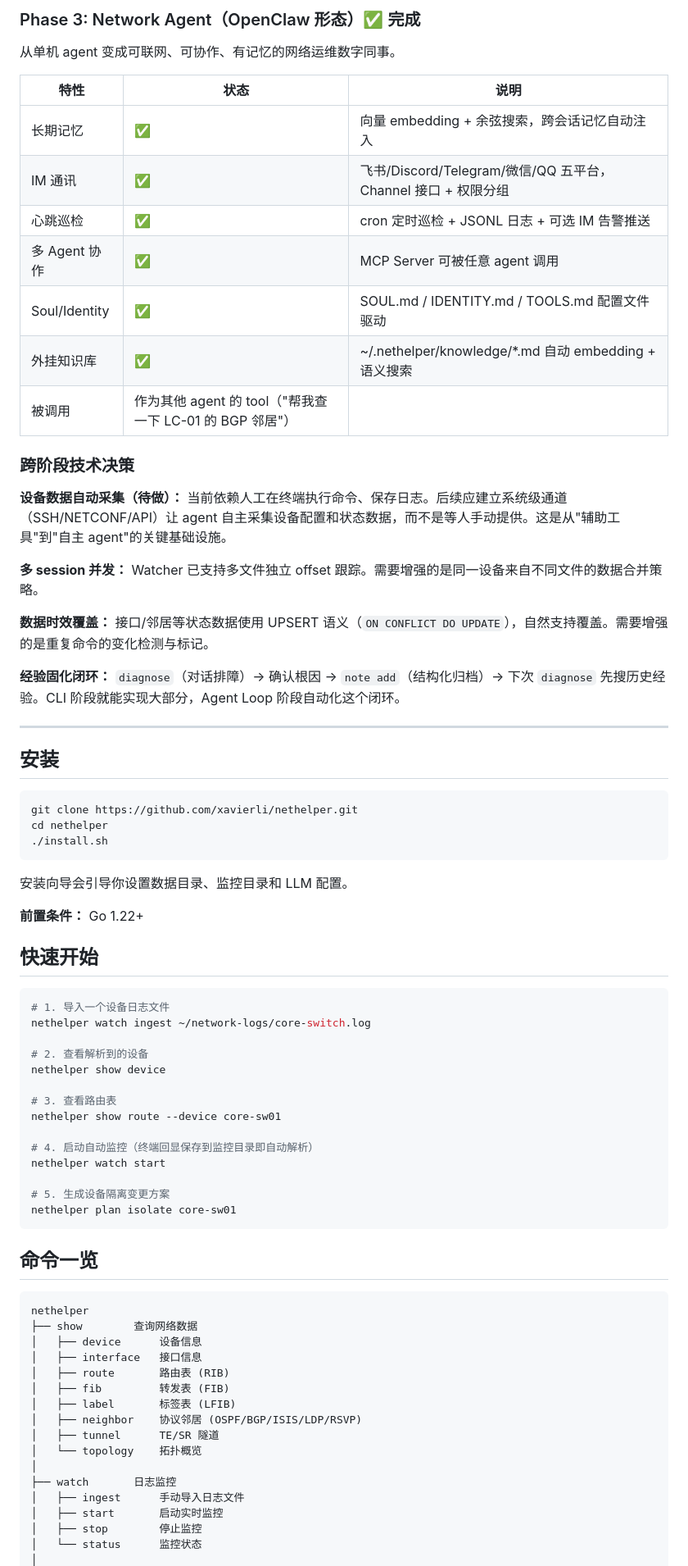
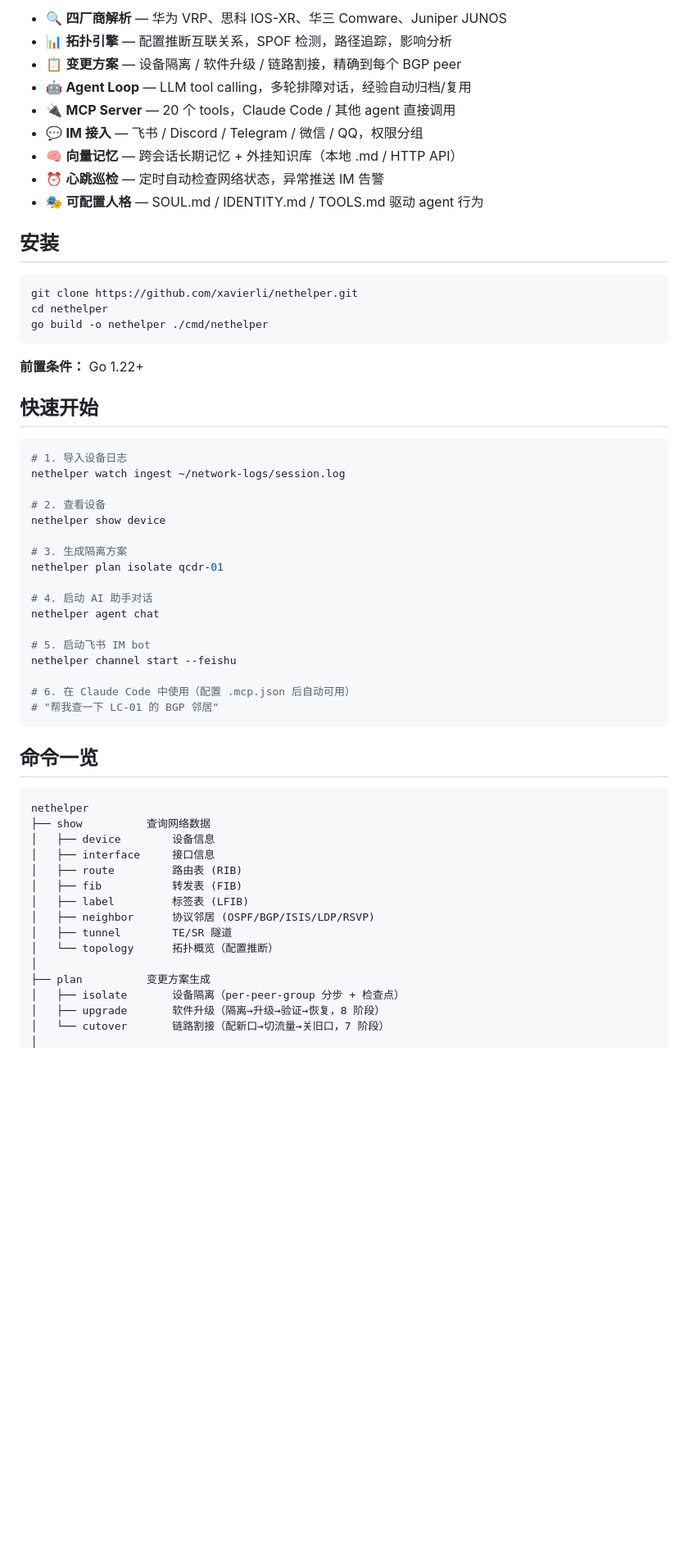
Before and after one commit to xavierli330/network-helper, a Markdown page: README.md, the part around one of its changes. Shown at 82% size. Drawn GitHub-style; blank space fills up the shorter version.

````diff
--- a/README.md
+++ b/README.md
@@ -77,77 +11,61 @@ Agent Loop:
-### Phase 3: Network Agent（OpenClaw 形态）✅ 完成
-
-从单机 agent 变成可联网、可协作、有记忆的网络运维数字同事。
-
-| 特性 | 状态 | 说明 |
-|------|------|------|
-| 长期记忆 | ✅ | 向量 embedding + 余弦搜索，跨会话记忆自动注入 |
-| IM 通讯 | ✅ | 飞书/Discord/Telegram/微信/QQ 五平台，Channel 接口 + 权限分组 |
-| 心跳巡检 | ✅ | cron 定时巡检 + JSONL 日志 + 可选 IM 告警推送 |
-| 多 Agent 协作 | ✅ | MCP Server 可被任意 agent 调用 |
-| Soul/Identity | ✅ | SOUL.md / IDENTITY.md / TOOLS.md 配置文件驱动 |
-| 外挂知识库 | ✅ | ~/.nethelper/knowledge/*.md 自动 embedding + 语义搜索 |
-| 被调用 | 作为其他 agent 的 tool（"帮我查一下 LC-01 的 BGP 邻居"） |
-
-### 跨阶段技术决策
-
-**设备数据自动采集（待做）：** 当前依赖人工在终端执行命令、保存日志。后续应建立系统级通道（SSH/NETCONF/API）让 agent 自主采集设备配置和状态数据，而不是等人手动提供。这是从"辅助工具"到"自主 agent"的关键基础设施。
-
-**多 session 并发：** Watcher 已支持多文件独立 offset 跟踪。需要增强的是同一设备来自不同文件的数据合并策略。
-
-**数据时效覆盖：** 接口/邻居等状态数据使用 UPSERT 语义（`ON CONFLICT DO UPDATE`），自然支持覆盖。需要增强的是重复命令的变化检测与标记。
-
-**经验固化闭环：** `diagnose`（对话排障）→ 确认根因 → `note add`（结构化归档）→ 下次 `diagnose` 先搜历史经验。CLI 阶段就能实现大部分，Agent Loop 阶段自动化这个闭环。
-
----
+- 🔍 **四厂商解析** — 华为 VRP、思科 IOS-XR、华三 Comware、Juniper JUNOS
+- 📊 **拓扑引擎** — 配置推断互联关系，SPOF 检测，路径追踪，影响分析
+- 📋 **变更方案** — 设备隔离 / 软件升级 / 链路割接，精确到每个 BGP peer
+- 🤖 **Agent Loop** — LLM tool calling，多轮排障对话，经验自动归档/复用
+- 🔌 **MCP Server** — 20 个 tools，Claude Code / 其他 agent 直接调用
+- 💬 **IM 接入** — 飞书 / Discord / Telegram / 微信 / QQ，权限分组
+- 🧠 **向量记忆** — 跨会话长期记忆 + 外挂知识库（本地 .md / HTTP API）
+- ⏰ **心跳巡检** — 定时自动检查网络状态，异常推送 IM 告警
+- 🎭 **可配置人格** — SOUL.md / IDENTITY.md / TOOLS.md 驱动 agent 行为
 
 ## 安装
 
 ```bash
 git clone https://github.com/xavierli/nethelper.git
 cd nethelper
-./install.sh
+go build -o nethelper ./cmd/nethelper
 ```
-
-安装向导会引导你设置数据目录、监控目录和 LLM 配置。
 
 **前置条件：** Go 1.22+
 
 ## 快速开始
 
 ```bash
-# 1. 导入一个设备日志文件
-nethelper watch ingest ~/network-logs/core-switch.log
+# 1. 导入设备日志
+nethelper watch ingest ~/network-logs/session.log
 
-# 2. 查看解析到的设备
+# 2. 查看设备
 nethelper show device
 
-# 3. 查看路由表
-nethelper show route --device core-sw01
+# 3. 生成隔离方案
+nethelper plan isolate qcdr-01
 
-# 4. 启动自动监控（终端回显保存到监控目录即自动解析）
-nethelper watch start
+# 4. 启动 AI 助手对话
+nethelper agent chat
 
-# 5. 生成设备隔离变更方案
-nethelper plan isolate core-sw01
+# 5. 启动飞书 IM bot
+nethelper channel start --feishu
+
+# 6. 在 Claude Code 中使用（配置 .mcp.json 后自动可用）
+# "帮我查一下 LC-01 的 BGP 邻居"
 ```
 
 ## 命令一览
 
 ```
 nethelper
-├── show        查询网络数据
-│   ├── device      设备信息
-│   ├── interface   接口信息
-│   ├── route       路由表 (RIB)
-│   ├── fib         转发表 (FIB)
-│   ├── label       标签表 (LFIB)
-│   ├── neighbor    协议邻居 (OSPF/BGP/ISIS/LDP/RSVP)
-│   ├── tunnel      TE/SR 隧道
-│   └── topology    拓扑概览
+├── show          查询网络数据
+│   ├── device        设备信息
+│   ├── interface     接口信息
+│   ├── route         路由表 (RIB)
+│   ├── fib           转发表 (FIB)
+│   ├── label         标签表 (LFIB)
+│   ├── neighbor      协议邻居 (OSPF/BGP/ISIS/LDP/RSVP)
+│   ├── tunnel        TE/SR 隧道
+│   └── topology      拓扑概览（配置推断）
 │
-├── watch       日志监控
-│   ├── ingest      手动导入日志文件
-│   ├── start       启动实时监控
-│   ├── stop        停止监控
-│   └── status      监控状态
+├── plan          变更方案生成
+│   ├── isolate       设备隔离（per-peer-group 分步 + 检查点）
+│   ├── upgrade       软件升级（隔离→升级→验证→恢复，8 阶段）
+│   └── cutover       链路割接（配新口→切流量→关旧口，7 阶段）
 │
````
Also changed, not shown: other parts of README.md (+135 -135 lines).
